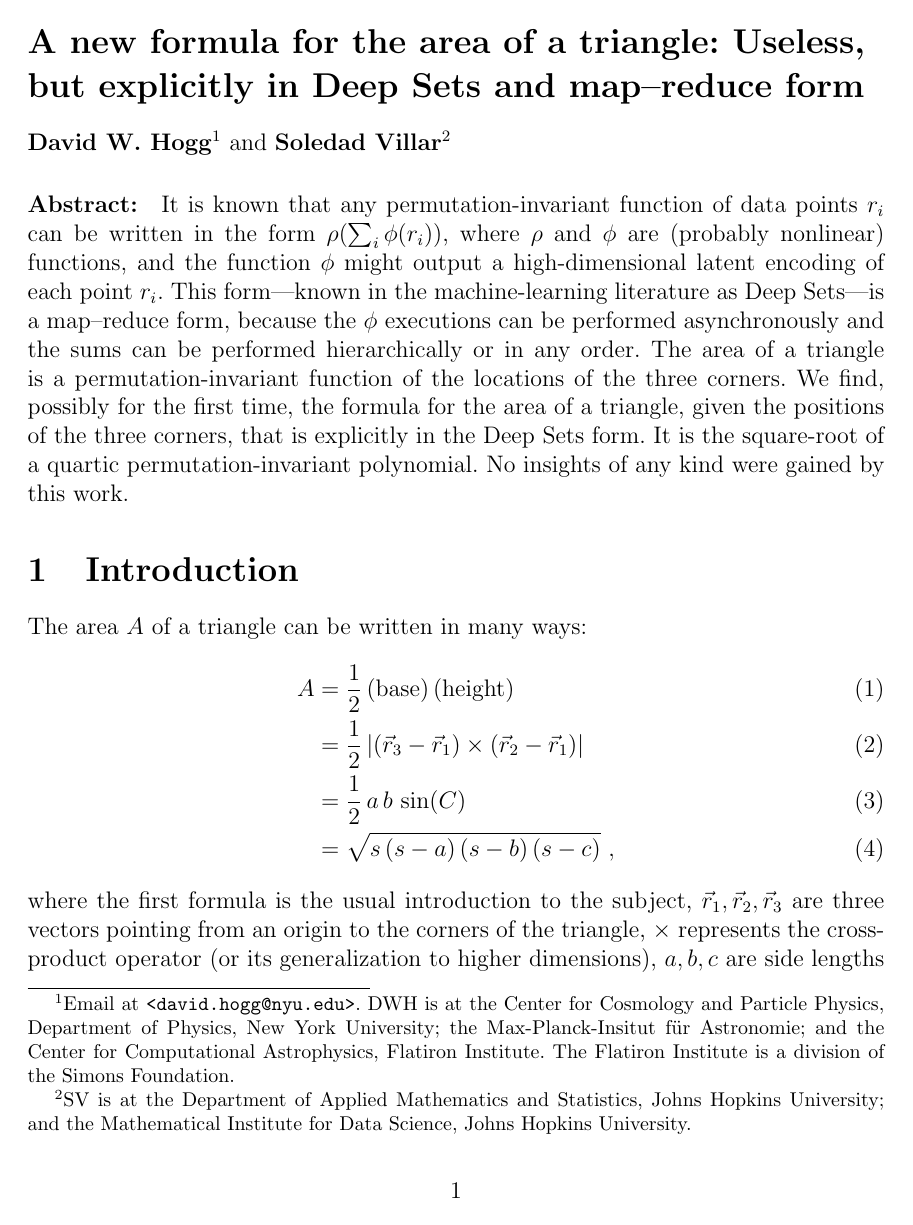
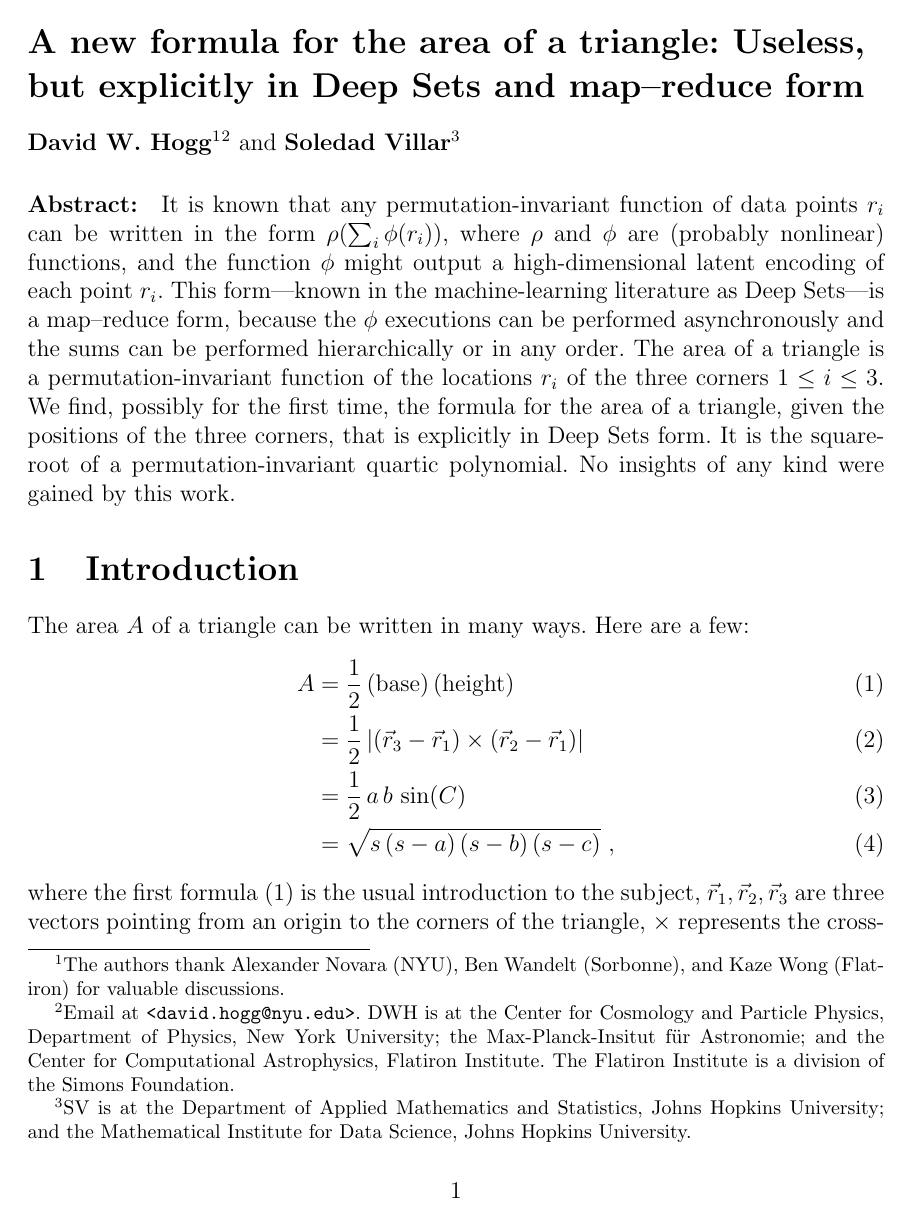
Before and after one commit to davidwhogg/TriangleAreas, a LaTeX document (paper/main.tex): page 1 of 5. Compiled offline with pdfLaTeX.

Commit message:
Front matter and to-do lists.

```diff
--- a/paper/main.tex
+++ b/paper/main.tex
@@ -27,7 +24,7 @@
 A new formula for the area of a triangle:
 Useless, but explicitly in Deep Sets and map--reduce form}
 
-\noindent \textbf{David W. Hogg}\footnote{Email at \texttt{<david.hogg@nyu.edu>}. DWH is at the Center for Cosmology and Particle Physics, Department of Physics, New York University; the Max-Planck-Insitut f\"ur Astronomie; and the Center for Computational Astrophysics, Flatiron Institute. The Flatiron Institute is a division of the Simons Foundation.} and
+\noindent \textbf{David W. Hogg}\footnote{The authors thank Alexander Novara (NYU), Ben Wandelt (Sorbonne), and Kaze Wong (Flatiron) for valuable discussions.}\footnote{Email at \texttt{<david.hogg@nyu.edu>}. DWH is at the Center for Cosmology and Particle Physics, Department of Physics, New York University; the Max-Planck-Insitut f\"ur Astronomie; and the Center for Computational Astrophysics, Flatiron Institute. The Flatiron Institute is a division of the Simons Foundation.} and
 \textbf{Soledad Villar}\footnote{SV is at the Department of Applied Mathematics and Statistics, Johns Hopkins University; and the Mathematical Institute for Data Science, Johns Hopkins University.}
 
 \paragraph{Abstract:}
@@ -35,20 +32,21 @@ It is known that any permutation-invariant function of data points $r_i$
 can be written in the form $\rho(\sum_i\phi(r_i))$,
 where $\rho$ and $\phi$ are (probably nonlinear) functions, and the function $\phi$ might output a high-dimensional latent encoding of each point $r_i$.
 This form---known in the machine-learning literature as Deep Sets---is a map--reduce form, because the $\phi$ executions can be performed asynchronously and the sums can be performed hierarchically or in any order.
-The area of a triangle is a permutation-invariant function of the locations of the three corners.
-We find, possibly for the first time, the formula for the area of a triangle, given the positions of the three corners, that is explicitly in the Deep Sets form.
-It is the square-root of a quartic permutation-invariant polynomial.
+The area of a triangle is a permutation-invariant function of the locations $r_i$ of the three corners $1\leq i\leq 3$.
+We find, possibly for the first time, the formula for the area of a triangle, given the positions of the three corners, that is explicitly in Deep Sets form.
+It is the square-root of a permutation-invariant quartic polynomial.
 No insights of any kind were gained by this work.
 
 \section{Introduction}
-The area $A$ of a triangle can be written in many ways:
+The area $A$ of a triangle can be written in many ways.
+Here are a few:
 \begin{align}
 A &= \frac{1}{2}\,\text{(base)}\,\text{(height)} \label{eq:school} \\
   &= \frac{1}{2}\,|(\vec{r}_3 - \vec{r}_1) \times (\vec{r}_2 - \vec{r}_1)| \label{eq:cross} \\
   &= \frac{1}{2}\,a\,b\,\sin(C) \label{eq:sine} \\
   &= \sqrt{s\,(s-a)\,(s-b)\,(s-c)} \label{eq:Heron} ~,
 \end{align}
-where the first formula is the usual introduction to the subject,
+where the first formula \eqref{eq:school} is the usual introduction to the subject,
 $\vec{r}_1, \vec{r}_2, \vec{r}_3$ are three vectors pointing from an origin to the corners of the triangle,
 $\times$ represents the cross-product operator (or its generalization to higher dimensions),
 $a, b, c$ are side lengths of the triangle,
@@ -70,7 +68,7 @@ For example, even though Heron's formula \eqref{eq:Heron} is permutation-invaria
 
 A few comments about this Deep Sets form \eqref{eq:DeepSets} we'd make are the following:
 \begin{itemize}
-    \item The function $\phi$ is universal to all the points $r_i$; its form won't depend on any properties of each point, nor any properties of the overall collection of points (the \emph{point cloud}, as it were).
+    \item The function $\phi$ is universal to all the points $r_i$; its form won't depend on label $i$ or on any properties of each point, nor any properties of the overall collection of points (the \emph{point cloud}, as it were).
     \item The point properties $r_i$ and the output of the function $\phi$ might both be very large.
     That is, each point $r_i$ might be a vector or even an ordered list of vectors and tensors and images and so on, and the output of the function $\phi$ might also be very large and complicated.
     The output of the function $\phi$ is some kind of informative, latent encoding of the point $r_i$.
@@ -130,7 +129,7 @@ A^2 = &
 -\frac{101}{368}\,(\sum_{i=1}^3 x_i)^2\,(\sum_{i=1}^3 y_i^2) \nonumber \\ &
 +\frac{  9}{368}\,(\sum_{i=1}^3 x_i)^2\,(\sum_{i=1}^3 y_i)^2 ~, \label{eq:result}
 \end{align}
-where the two-dimensional position of each of the three corners $i$ is $(x_i, y_i)$.
+where the two-dimensional position of each of the three corners $i$ is $r_i \equiv (x_i, y_i)$.
 This answer is in Deep Sets form:
 Every expression in parentheses in \eqref{eq:result} is a pure sum over all three points.
 There are no sums over differences, and there is no ordering of the points.
```
Also changed, not shown: paper/main.tex (16 more changed lines).
